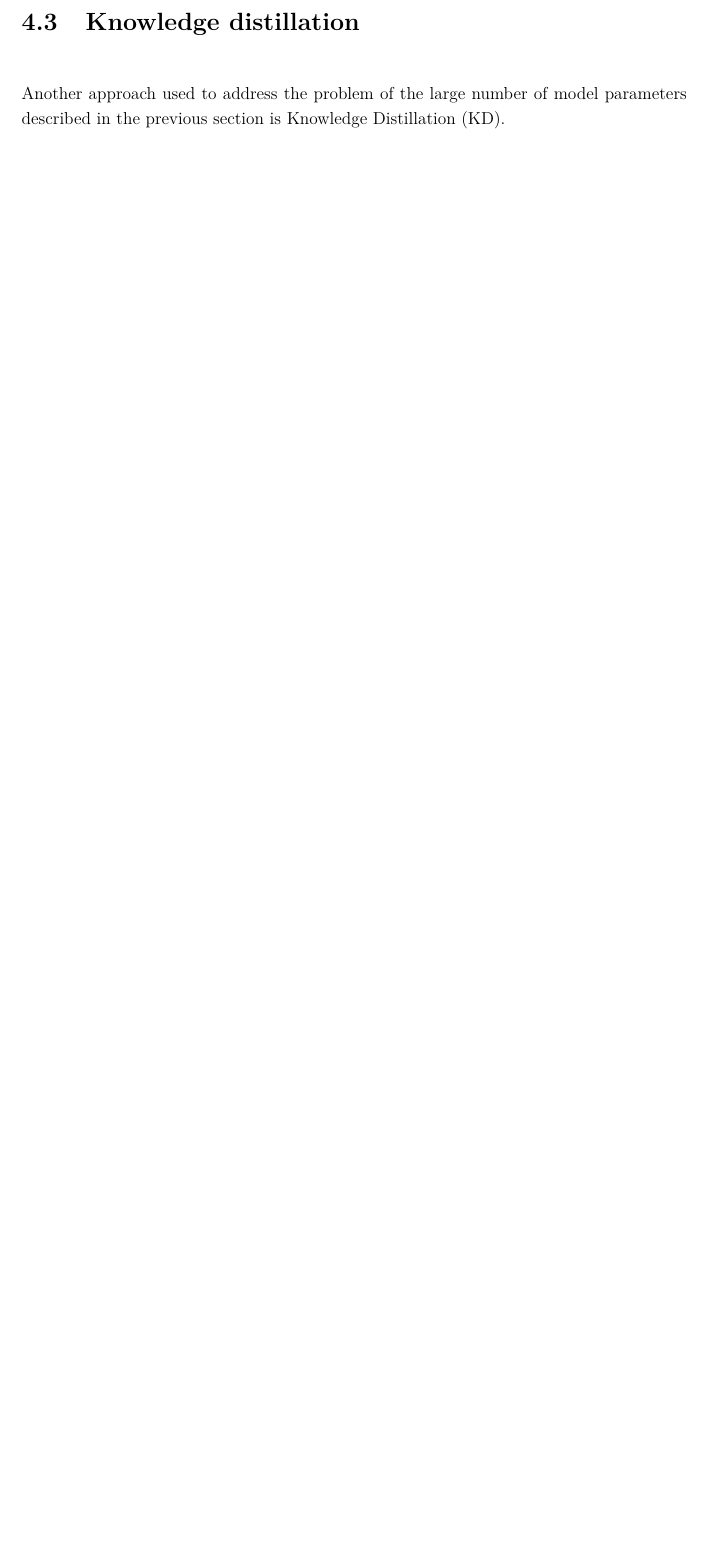
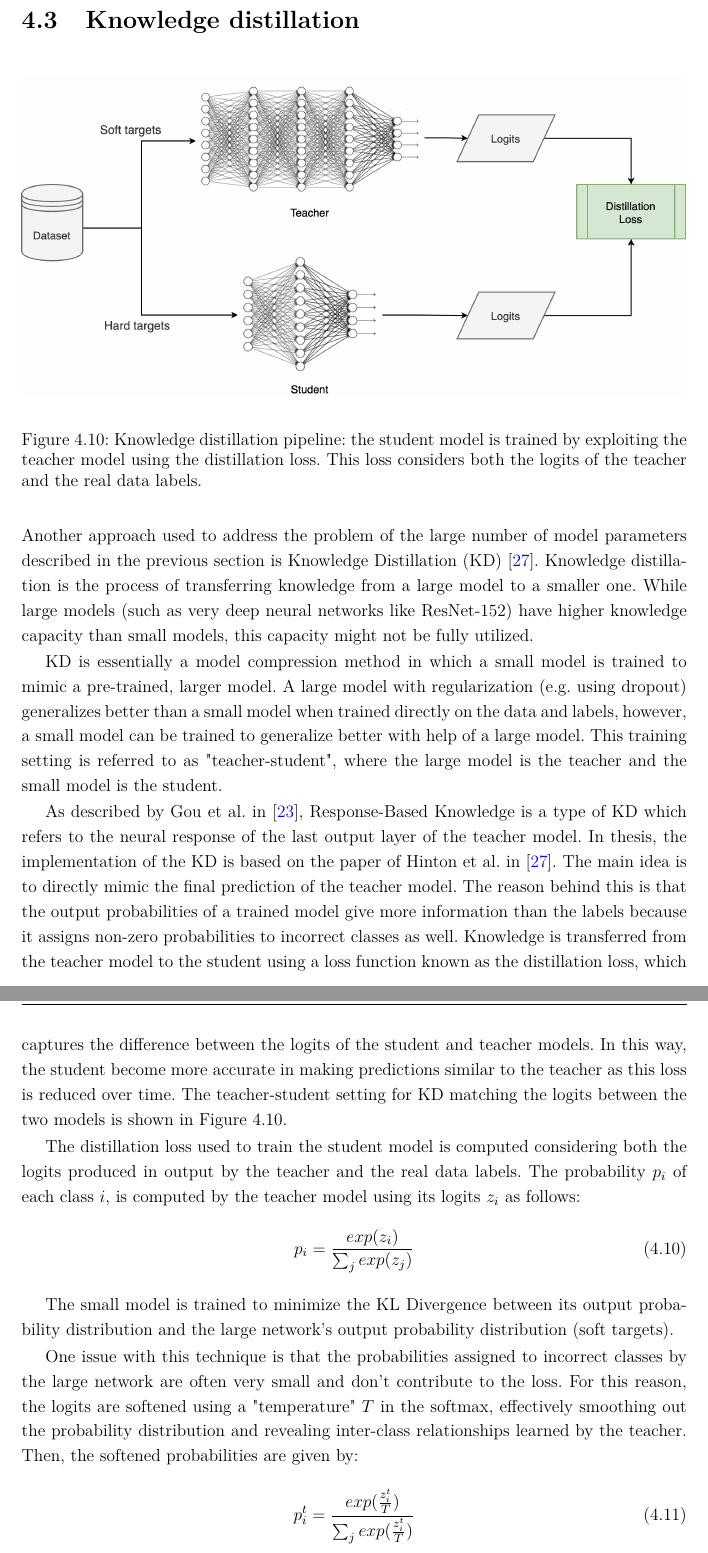
Before and after one commit to gianlucagiudice/MasterThesis-logo_detection_recognition, a LaTeX thesis (thesis.tex, which reads chap_methods.tex): part of page 50 of 63 before the commit and two parts of pages 51 and 52 of 65 after it, the two joined at a grey line, cut so that both start at the same text, the shorter picture padded with empty space. Compiled offline with pdfLaTeX.

Commit message:
KD section

```diff
--- a/chap_methods.tex
+++ b/chap_methods.tex
@@ -440,5 +442,41 @@ This approach is necessary to maintain a feature maps in which the identity carr
 
 \section{Knowledge distillation}
 \label{sec:method-kd}
-Another approach used to address the problem of the large number of model parameters described in the previous section is Knowledge Distillation (KD).
 
+\begin{figure}[H]%
+	\centering
+
+    \begin{center}
+        \includegraphics[width=\columnwidth]{images/kd.drawio.png}
+    \end{center}
+
+	\caption{Knowledge distillation pipeline: the student model is trained by exploiting the teacher model using the distillation loss. This loss considers both the logits of the teacher and the real data labels.}%
+	\label{fig:kd}%
+\end{figure}
+
+Another approach used to address the problem of the large number of model parameters described in the previous section is Knowledge Distillation (KD) \cite{hinton2015distilling}. Knowledge distillation is the process of transferring knowledge from a large model to a smaller one. While large models (such as very deep neural networks like ResNet-152) have higher knowledge capacity than small models, this capacity might not be fully utilized.
+
+KD is essentially a model compression method in which a small model is trained to mimic a pre-trained, larger model.
+A large model with regularization (e.g. using dropout) generalizes better than a small model when trained directly on the data and labels, however, a small model can be trained to generalize better with help of a large model. This training setting is referred to as "teacher-student", where the large model is the teacher and the small model is the student.
+
+As described by Gou et al. in \cite{gou2021knowledge},
+Response-Based Knowledge is a type of KD which refers to the neural
+response of the last output layer of the teacher model.
+In thesis, the implementation of the KD is based on the paper of Hinton et al. in \cite{hinton2015distilling}.
+The main idea is to directly mimic the final prediction
+of the teacher model.
+The reason behind this is that the output probabilities of a trained model give more information than the labels because it assigns non-zero probabilities to incorrect classes as well.
+Knowledge is transferred from the teacher model to the student using a loss function known as the distillation loss, which captures the difference between the logits of the student and teacher models. In this way, the student become more accurate in making predictions similar to the teacher as this loss is reduced over time. The teacher-student setting for KD matching the logits between the two models is shown in \autoref{fig:kd}.
+
+The distillation loss used to train the student model is computed considering both the logits produced in output by the teacher and the real data labels.
+The probability $p_i$ of each class $i$, is computed by the teacher model using its logits $z_i$ as follows:
+\begin{equation}
+    p_i = \frac{exp(z_i)}{\sum_j exp(z_j)}
+\end{equation}
+
+The small model is trained to minimize the KL Divergence between its output probability distribution and the large network's output probability distribution (soft targets).
+
+One issue with this technique is that the probabilities assigned to incorrect classes by the large network are often very small and don't contribute to the loss. For this reason, the logits are softened using a "temperature" $T$ in the softmax, effectively smoothing out the probability distribution and revealing inter-class relationships learned by the teacher. Then, the softened probabilities are given by:
+\begin{equation}\label{eq:kd_prob}
+    p_i^t = \frac{exp(\frac{z_i^t}{T})}{\sum_j exp(\frac{z_i^t}{T})}
+\end{equation}
```
Also changed, not shown: bibliography.bib (+11 -0 lines), images/kd.drawio.png (added), chap_methods.tex (18 more changed lines), 1 other file.
